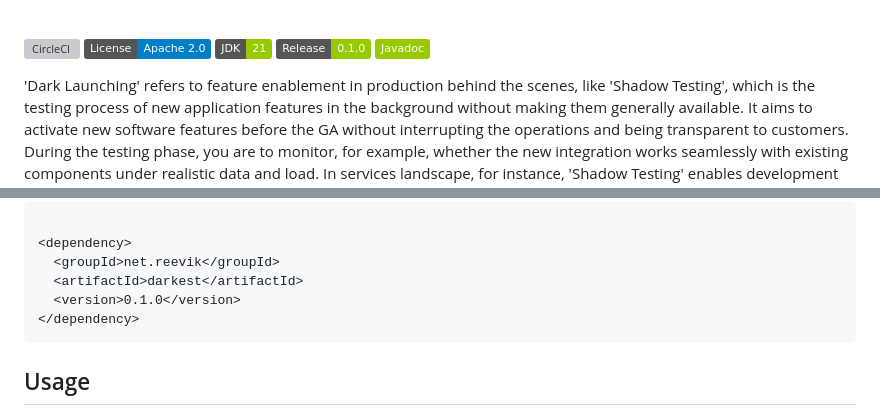
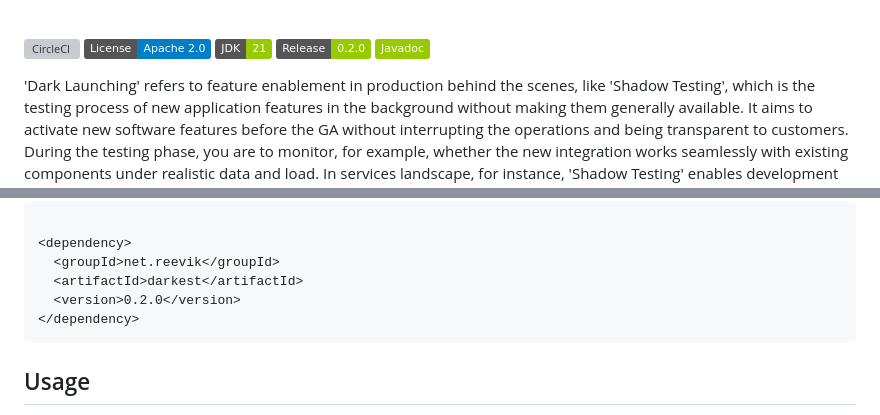
Before and after one commit to reevik/shade, a Markdown page: README.md, 2 parts joined by grey strips. Rendered like a GitHub page; badges without logos; grey boxes are pictures that could not be loaded.

Commit message:
Update README.md (#12)

````diff
--- a/README.md
+++ b/README.md
@@ -3,7 +3,7 @@
 [![CircleCI](https://dl.circleci.com/status-badge/img/circleci/MijSkLN7jgimc5d7X5xmw1/Cme7KtQEisA8WcpiPBhMCP/tree/main.svg?style=svg&circle-token=7010818212d0b87edb68ac4e0ad06609d52f7426)](https://dl.circleci.com/status-badge/redirect/circleci/MijSkLN7jgimc5d7X5xmw1/Cme7KtQEisA8WcpiPBhMCP/tree/main)
 [![License](https://img.shields.io/badge/License-Apache%202.0-blue.svg)](https://opensource.org/licenses/Apache-2.0)
 [![License](https://img.shields.io/badge/JDK-21%20-green.svg)](https://github.com/reevik/darkest/wiki/Java-Support)
-[![License](https://img.shields.io/badge/Release-0.1.0%20-green.svg)](https://central.sonatype.com/artifact/net.reevik/darkest)
+[![License](https://img.shields.io/badge/Release-0.2.0%20-green.svg)](https://central.sonatype.com/artifact/net.reevik/darkest)
 [![Javadoc](https://img.shields.io/badge/Javadoc%20-green.svg)](https://reevik.github.io/darkest/)
 
 'Dark Launching' refers to feature enablement in production behind the scenes, like 'Shadow
@@ -23,7 +23,7 @@ background. You can simply add the following maven dependency to your project:
 <dependency>
   <groupId>net.reevik</groupId>
   <artifactId>darkest</artifactId>
-  <version>0.1.0</version>
+  <version>0.2.0</version>
 </dependency>
 ```
 
````
